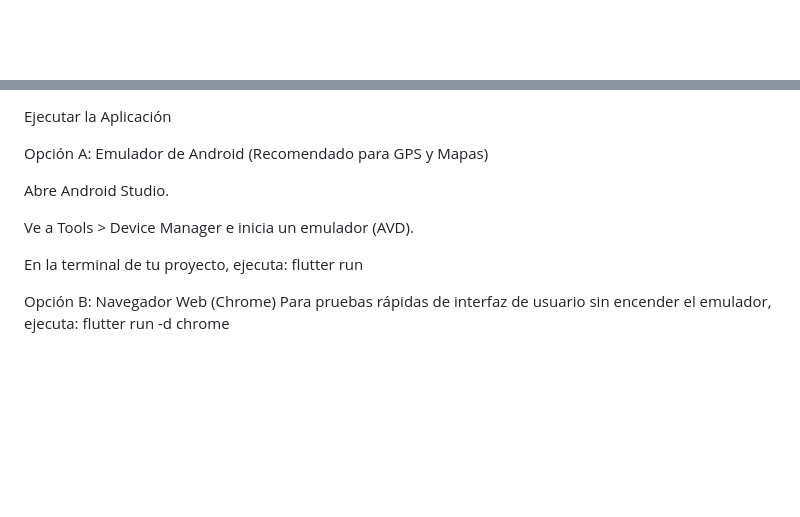
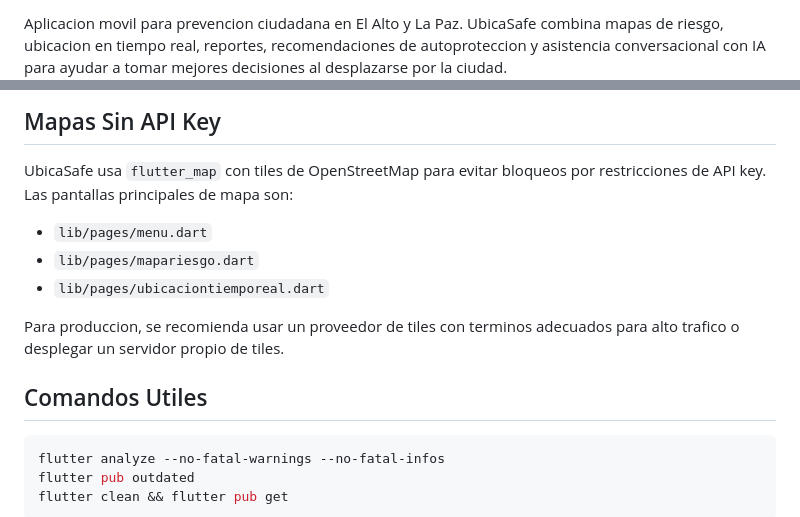
Before and after one commit to mrlalo7/ubicasafe-vps, a Markdown page: README.md, 2 parts joined by grey strips. Rendered like a GitHub page; blank space fills up the shorter version.

````diff
--- a/README.md
+++ b/README.md
@@ -2,2 +2,3 @@
 
+Aplicacion movil para prevencion ciudadana en El Alto y La Paz. UbicaSafe combina mapas de riesgo, ubicacion en tiempo real, reportes, recomendaciones de autoproteccion y asistencia conversacional con IA para ayudar a tomar mejores decisiones al desplazarse por la ciudad.
 
@@ -53,16 +91,19 @@ Firebase: Asegúrate de ejecutar flutterfire configure para generar el archivo g
 
-Ejecutar la Aplicación
+## Mapas Sin API Key
 
-Opción A: Emulador de Android (Recomendado para GPS y Mapas)
+UbicaSafe usa `flutter_map` con tiles de OpenStreetMap para evitar bloqueos por restricciones de API key. Las pantallas principales de mapa son:
 
-Abre Android Studio.
+- `lib/pages/menu.dart`
+- `lib/pages/mapariesgo.dart`
+- `lib/pages/ubicaciontiemporeal.dart`
 
-Ve a Tools > Device Manager e inicia un emulador (AVD).
+Para produccion, se recomienda usar un proveedor de tiles con terminos adecuados para alto trafico o desplegar un servidor propio de tiles.
 
-En la terminal de tu proyecto, ejecuta:
-flutter run
+## Comandos Utiles
 
-Opción B: Navegador Web (Chrome)
-Para pruebas rápidas de interfaz de usuario sin encender el emulador, ejecuta:
-flutter run -d chrome
+```bash
+flutter analyze --no-fatal-warnings --no-fatal-infos
+flutter pub outdated
+flutter clean && flutter pub get
+```
 
````
Also changed, not shown: other parts of README.md (+67 -34 lines).
